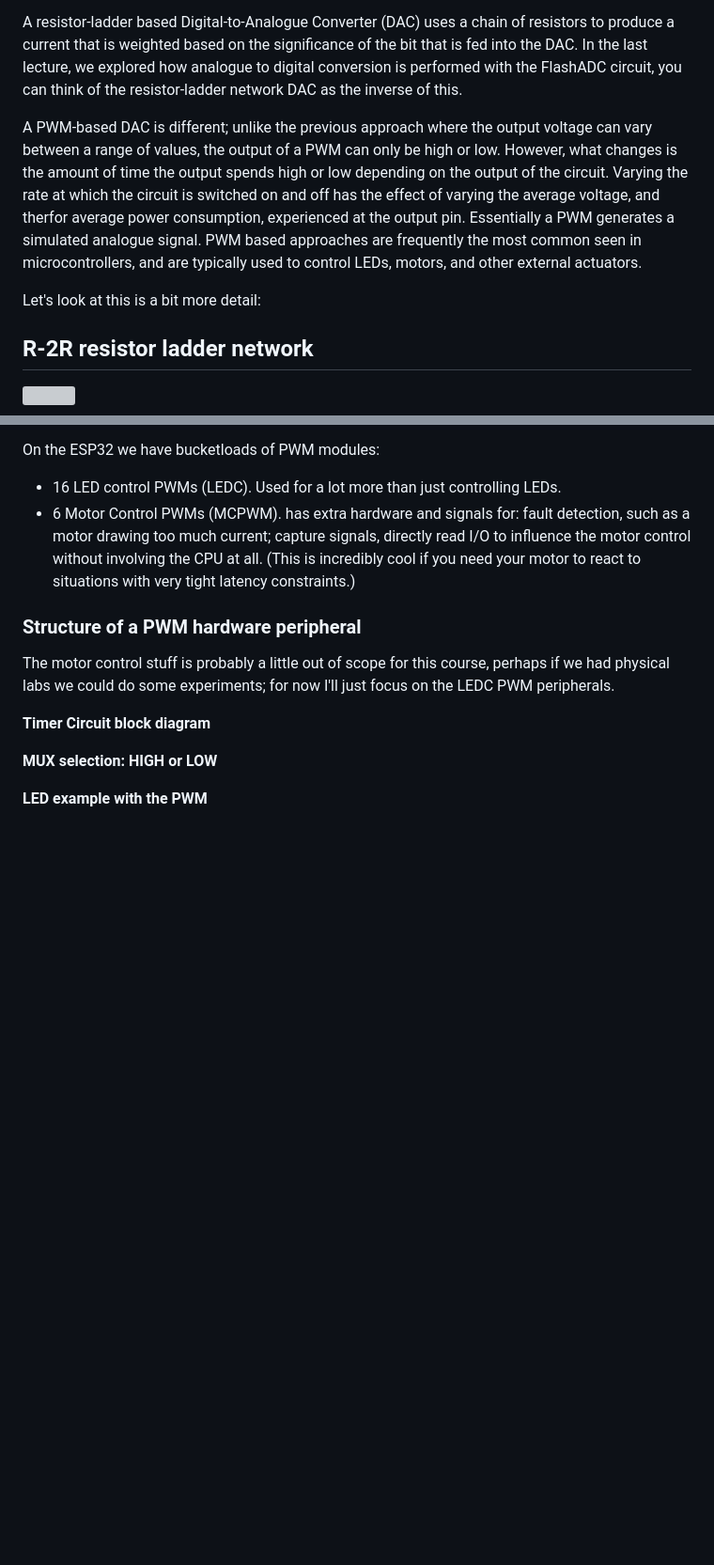
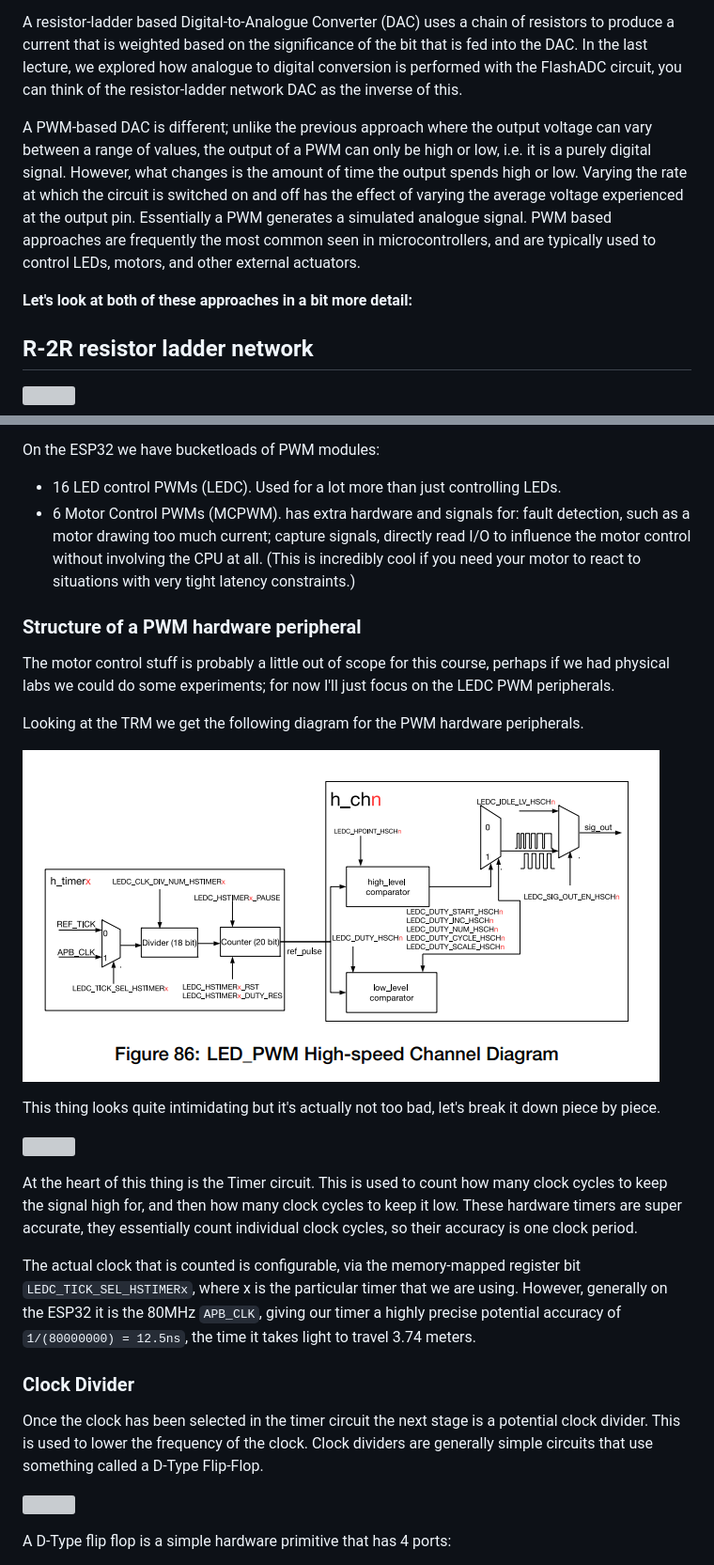
Before and after one commit to STFleming/EmSys_PWM_and_HW_Timers, a Markdown page: README.md, 2 parts joined by grey strips. Shown: that part at 94% size. Rendered like a GitHub page; pictures changed too: imgs/LED_PWM_Hardware.png (added); blank space fills up the shorter version; grey boxes are pictures that could not be loaded.

Commit message:
Adding some more notes on the PWM hardware...

```diff
--- a/README.md
+++ b/README.md
@@ -11,10 +11,9 @@ There are two main ways to perform digital-to-analogue conversion:
 
 A resistor-ladder based Digital-to-Analogue Converter (DAC) uses a chain of resistors to produce a current that is weighted based on the significance of the bit that is fed into the DAC. In the last lecture, we explored how analogue to digital conversion is performed with the FlashADC circuit, you can think of the resistor-ladder network DAC as the inverse of this.
 
-A PWM-based DAC is different; unlike the previous approach where the output voltage can vary between a range of values, the output of a PWM can only be high or low. However, what changes is the amount of time the output spends high or low depending on the output of the circuit. Varying the rate at which the circuit is switched on and off has the effect of varying the average voltage, and therfor average power consumption, experienced at the output pin. Essentially a PWM generates a simulated analogue signal. PWM based approaches are frequently the most common seen in microcontrollers, and are typically used to control LEDs, motors, and other external actuators.
+A PWM-based DAC is different; unlike the previous approach where the output voltage can vary between a range of values, the output of a PWM can only be high or low, i.e. it is a purely digital signal. However, what changes is the amount of time the output spends high or low. Varying the rate at which the circuit is switched on and off has the effect of varying the average voltage experienced at the output pin. Essentially a PWM generates a simulated analogue signal. PWM based approaches are frequently the most common seen in microcontrollers, and are typically used to control LEDs, motors, and other external actuators.
 
-Let's look at this is a bit more detail:
-
+__Let's look at both of these approaches in a bit more detail:__
 
 ## R-2R resistor ladder network
 
@@ -220,9 +219,23 @@ On the ESP32 we have bucketloads of PWM modules:
 
 The motor control stuff is probably a little out of scope for this course, perhaps if we had physical labs we could do some experiments; for now I'll just focus on the LEDC PWM peripherals.
 
+Looking at the TRM we get the following diagram for the PWM hardware peripherals.
 
-__Timer Circuit block diagram__
+![](imgs/LED_PWM_Hardware.png)
 
-__MUX selection: HIGH or LOW__
+This thing looks quite intimidating but it's actually not too bad, let's break it down piece by piece.
 
-__LED example with the PWM__
+![](imgs/LED_PWM_timer_highlight.png.svg)
+
+At the heart of this thing is the Timer circuit. This is used to count how many clock cycles to keep the signal high for, and then how many clock cycles to keep it low. These hardware timers are super accurate, they essentially count individual clock cycles, so their accuracy is one clock period.
+
+The actual clock that is counted is configurable, via the memory-mapped register bit ``LEDC_TICK_SEL_HSTIMERx``, where x is the particular timer that we are using. However, generally on the ESP32 it is the 80MHz ``APB_CLK``, giving our timer a highly precise potential accuracy of ``1/(80000000) = 12.5ns``, the time it takes light to travel 3.74 meters.
+
+### Clock Divider
+
+Once the clock has been selected in the timer circuit the next stage is a potential clock divider. This is used to lower the frequency of the clock. Clock dividers are generally simple circuits that use something called a D-Type Flip-Flop.
+
+![](imgs/DType.gif)
+
+A D-Type flip flop is a simple hardware primitive that has 4 ports:
+
```
Also changed, not shown: other parts of README.md (+47 -0 lines), imgs/pwm_output_channels.png (added), 4 other files.
